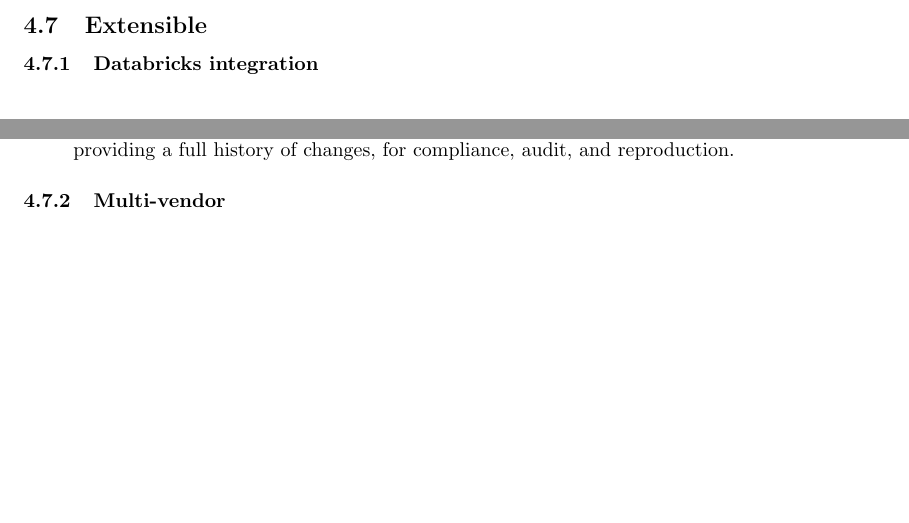
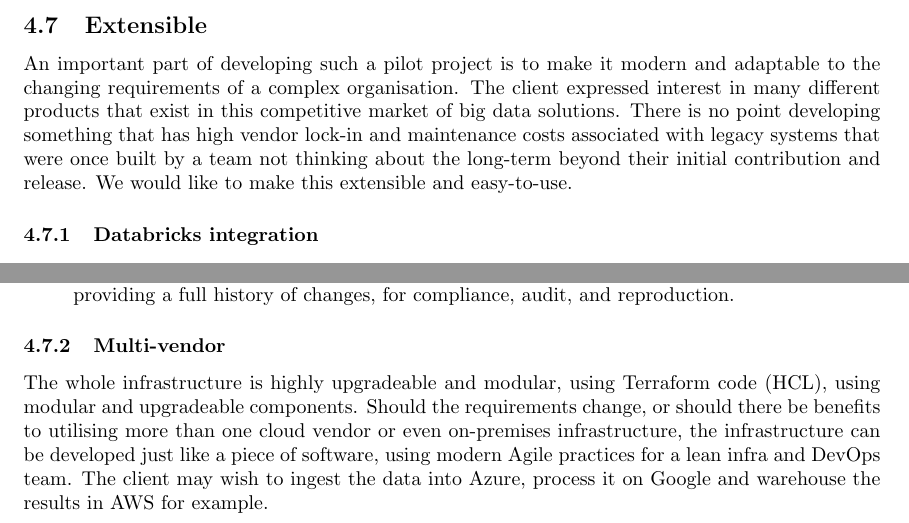
Before and after one commit to spe-uob/2020-HealthcareLake, a LaTeX paper (docs/solution-architecture.tex): two parts of pages 20 and 21 of 25 before the commit and two parts of pages 20 and 21 of 26 after it, joined at a grey line, cut so that both start at the same text, the shorter picture padded with empty space. The pictures show the PDF file docs/solution-architecture.pdf that the author committed with the source.

Commit message:
Page formatting and minor edits

```diff
--- a/docs/solution-architecture.tex
+++ b/docs/solution-architecture.tex
@@ -547,6 +547,7 @@ Private subnet B, or the Trusted Research Environment (hereinafter "\texttt{TRE}
 \fi
 
 \subsection{Extensible}
+An important part of developing such a pilot project is to make it modern and adaptable to the changing requirements of a complex organisation. The client expressed interest in many different products that exist in this competitive market of big data solutions. There is no point developing something that has high vendor lock-in and maintenance costs associated with legacy systems that were once built by a team not thinking about the long-term beyond their initial contribution and release. We would like to make this extensible and easy-to-use.
 \subsubsection{Databricks integration}
 \begin{figure}[h!]
 	\centering
@@ -556,6 +557,7 @@ Private subnet B, or the Trusted Research Environment (hereinafter "\texttt{TRE}
 for all analytics, create a collaborative workspace for data and Machine Learning teams and deploy one platform for data science, Machine Learning, and analytics. \cite{databricks}
 \\ \\
 In the further development of the project by the NHS Digital teams, Databricks can be easily integrated to offer extraordinary data analytics opportunities, beyond the initial intended purpose of the project.
+\\
 \paragraph{Integration}
 \begin{itemize}
     \item \textbf{Amazon Redshift} Databricks can read data securely from Redshift and integrate it with other datasets. With Delta Lake, Databricks can make that data into simplified and reliable data pipelines using optimized cluster resources. Data can then be used for machine learning in Databricks, or put back into Redshift for data warehouse workloads.
@@ -565,8 +567,11 @@ In the further development of the project by the NHS Digital teams, Databricks c
 	\item \textbf{Delta Lake} Delta Lake is an open source project with the Linux Foundation. Data is stored in the open Apache Parquet format, allowing data to be read by any compatible reader. It offers integration for existing Amazon S3 storage service. Delta Lake adds a storage layer to data lakes to manage data quality, ensuring data lakes contain only high quality data for consumers. The Delta Lake transaction log records details about every change made to data, providing a full history of changes, for compliance, audit, and reproduction.
 \end{itemize}
 
+
 \subsubsection{Multi-vendor}
+The whole infrastructure is highly upgradeable and modular, using Terraform code (HCL), using modular and upgradeable components. Should the requirements change, or should there be benefits to utilising more than one cloud vendor or even on-premises infrastructure, the infrastructure can be developed just like a piece of software, using modern Agile practices for a lean infra and DevOps team. The client may wish to ingest the data into Azure, process it on Google and warehouse the results in AWS for example.
 
+\newpage
 \section{Development Testing}
 \subsection{Local environment}
 
```
Also changed, not shown: docs/solution-architecture.pdf, docs/solution-architecture.tex (3 more changed lines).
